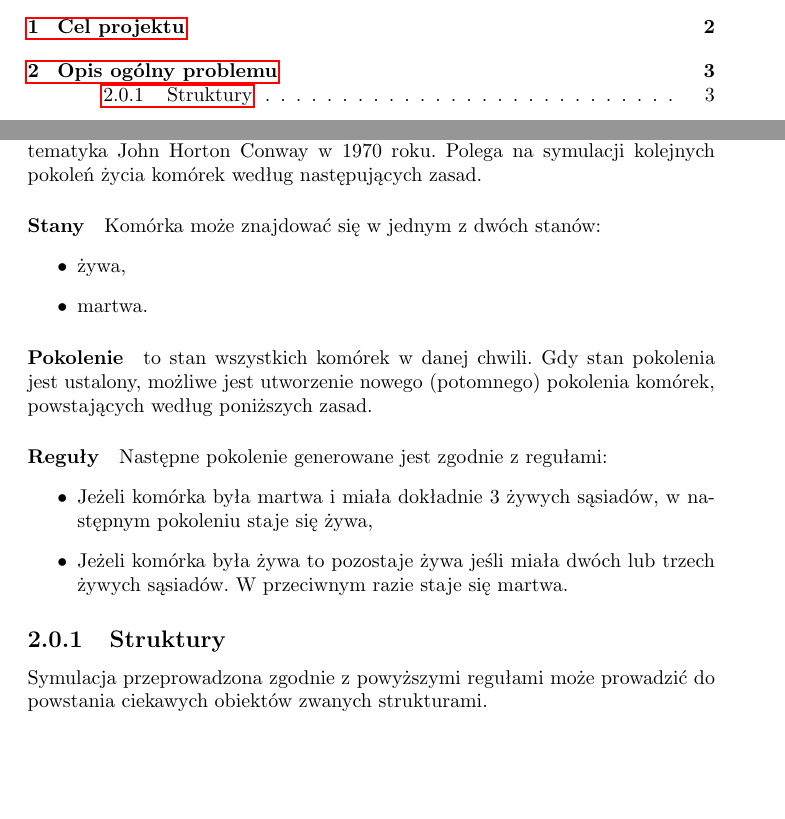
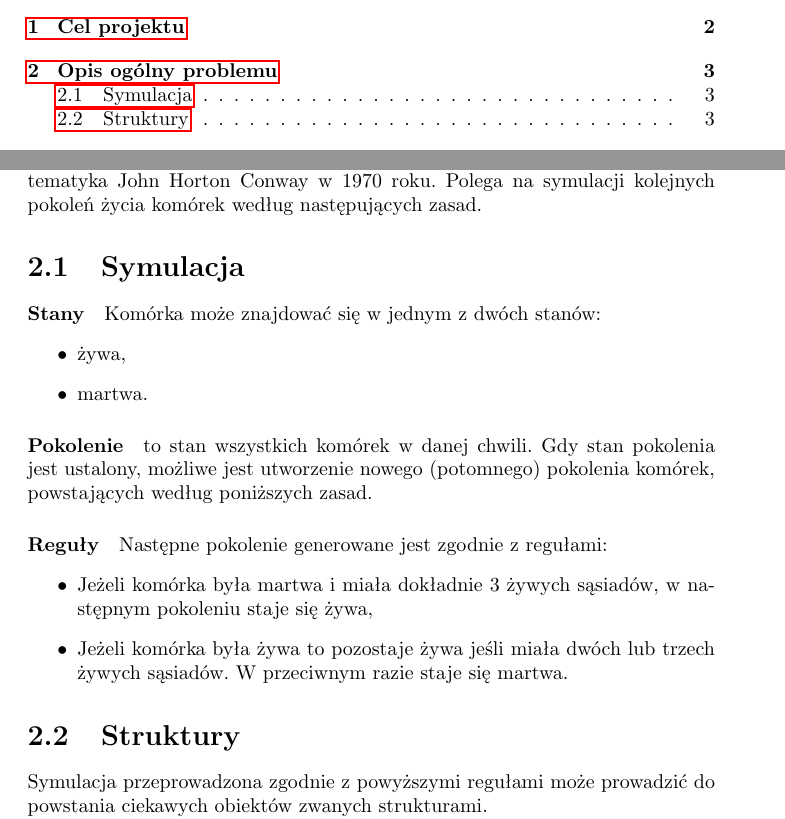
Before and after one commit to SiwyKrzysiek/gra-w-zycie, a LaTeX document (Specyfikacja-funkcjonalna/Specyfikacja-funkcjonalna.tex): two parts of pages 2 and 4 of 11, joined at a grey line, cut so that both start at the same text, the shorter picture padded with empty space. Compiled offline with pdfLaTeX.

Commit message:
Pozbycie sie subsection

```diff
--- a/Specyfikacja-funkcjonalna/Specyfikacja-funkcjonalna.tex
+++ b/Specyfikacja-funkcjonalna/Specyfikacja-funkcjonalna.tex
@@ -36,6 +36,8 @@ Gra w życie jest automatem komórkowym wymyślonym przez brytyjskiego matematyk
 %TODO: Dopisać więcej, Czym jest siatka, czym są stany
 w 1970 roku. Polega na symulacji kolejnych pokoleń życia komórek według następujących zasad.
 
+\section{Symulacja}
+
 \paragraph{Stany}  Komórka może znajdować się w jednym z dwóch stanów:
 \begin{itemize}
 \item żywa,
@@ -50,7 +52,7 @@ w 1970 roku. Polega na symulacji kolejnych pokoleń życia komórek według nast
 \item Jeżeli komórka była żywa to pozostaje żywa jeśli miała dwóch lub trzech żywych sąsiadów. W przeciwnym razie staje się martwa.
 \end{itemize}
 
-\subsection{Struktury}
+\section{Struktury}
 Symulacja przeprowadzona zgodnie z powyższymi regułami może prowadzić do powstania ciekawych obiektów zwanych strukturami.
 
 \begin{figure}[h]
```
Also changed, not shown: Specyfikacja-funkcjonalna/Specyfikacja-funkcjonalna.pdf.
